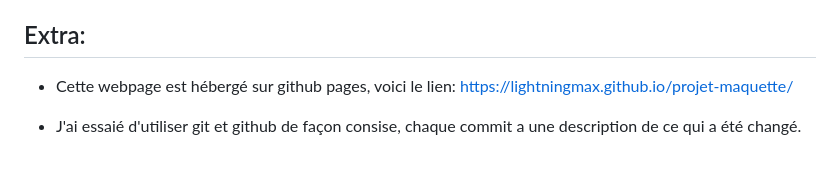
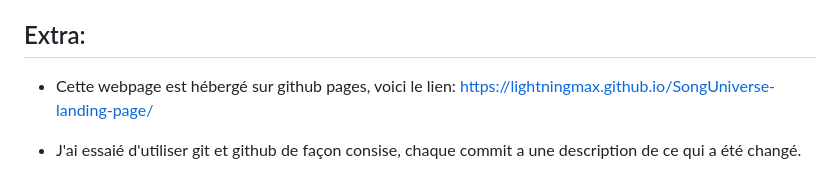
Before and after one commit to LightningMax/SongUniverse-landing-page, a Markdown page: README.md, the part around the change. Drawn GitHub-style.

```diff
--- a/README.md
+++ b/README.md
@@ -64,7 +64,7 @@ chaque dispositif comme les smartphones, pcs, tablettes etc...
 
 ## Extra:
 - Cette webpage est hébergé sur github pages, voici le lien:
-https://lightningmax.github.io/projet-maquette/
+https://lightningmax.github.io/SongUniverse-landing-page/
 
 - J'ai essaié d'utiliser git et github de façon consise, chaque commit a une description de
 ce qui a été changé.
```
